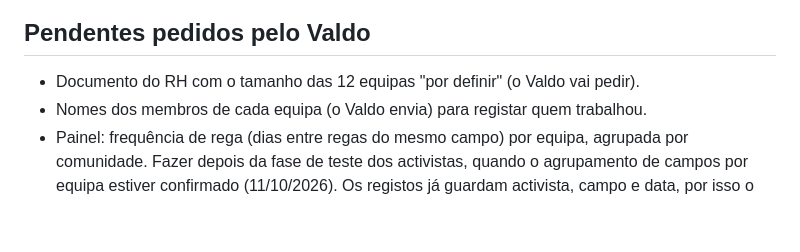
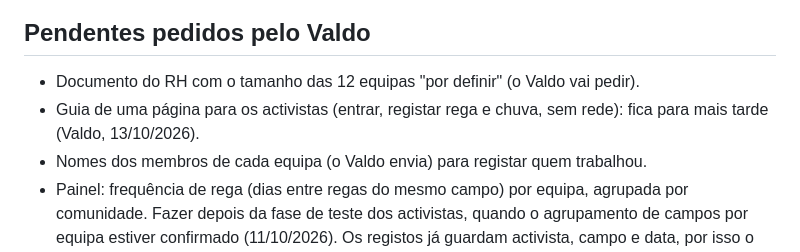
Before and after one commit to cocopalma/rega-coco, a Markdown page: CLAUDE.md, the part around the change. Drawn GitHub-style; blank space fills up the shorter version.

Commit message:
Notas: guia dos activistas fica para mais tarde
Co-Authored-By: Claude Opus 5.5 <noreply@anthropic.com>
Claude-Session: https://claude.ai/code/session_011pYs4qMSDCMFVbjvYbrhqd

```diff
--- a/CLAUDE.md
+++ b/CLAUDE.md
@@ -72,5 +72,6 @@ Tabela `zonas` (comunidade, zona) e coluna `areas.zona`. Palma: Incularino, Quil
 
 ## Pendentes pedidos pelo Valdo
 - Documento do RH com o tamanho das 12 equipas "por definir" (o Valdo vai pedir).
+- Guia de uma página para os activistas (entrar, registar rega e chuva, sem rede): fica para mais tarde (Valdo, 13/10/2026).
 - Nomes dos membros de cada equipa (o Valdo envia) para registar quem trabalhou.
 - Painel: frequência de rega (dias entre regas do mesmo campo) por equipa, agrupada por comunidade. Fazer depois da fase de teste dos activistas, quando o agrupamento de campos por equipa estiver confirmado (11/10/2026). Os registos já guardam activista, campo e data, por isso o cálculo cobre também as regas anteriores.
```
